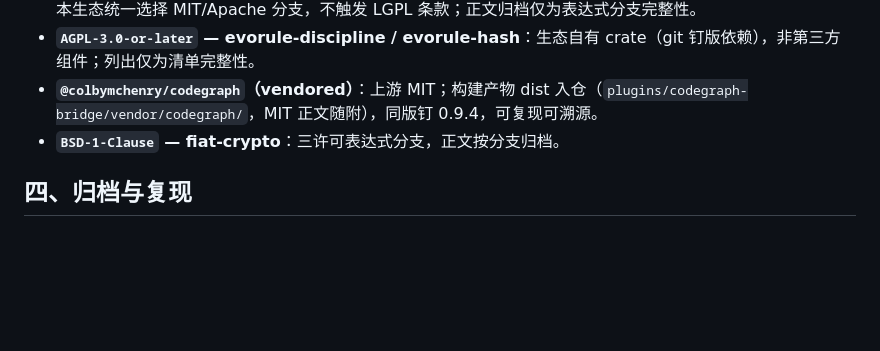
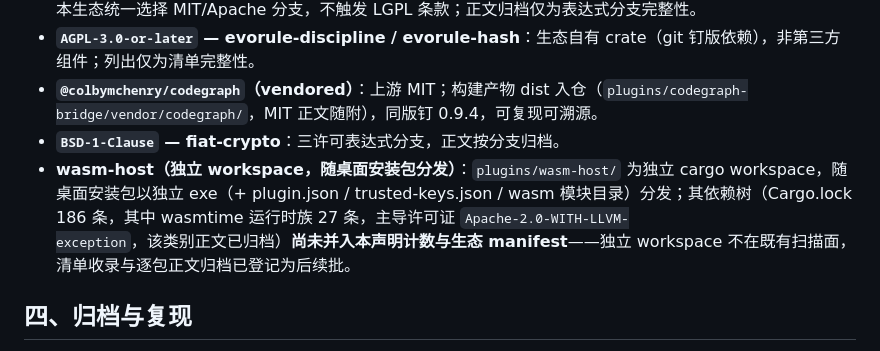
Before and after one commit to evorule/evorule-server, a Markdown page: THIRD-PARTY-NOTICES.md, the part around the change. Drawn GitHub-style; blank space fills up the shorter version.

Commit message:
docs(license): disclose wasm-host standalone workspace third-party tree
wasm-host ships with the desktop installer (exe + plugin.json + trusted-keys + wasm modules); its 186-entry dependency tree (wasmtime family 27, Apache-2.0-WITH-LLVM-exception dominant) is pending ecosystem manifest intake as a registered follow-up

```diff
--- a/THIRD-PARTY-NOTICES.md
+++ b/THIRD-PARTY-NOTICES.md
@@ -66,6 +66,7 @@
 - **`AGPL-3.0-or-later` — evorule-discipline / evorule-hash**：生态自有 crate（git 钉版依赖），非第三方组件；列出仅为清单完整性。
 - **`@colbymchenry/codegraph`（vendored）**：上游 MIT；构建产物 dist 入仓（`plugins/codegraph-bridge/vendor/codegraph/`，MIT 正文随附），同版钉 0.9.4，可复现可溯源。
 - **`BSD-1-Clause` — fiat-crypto**：三许可表达式分支，正文按分支归档。
+- **wasm-host（独立 workspace，随桌面安装包分发）**：`plugins/wasm-host/` 为独立 cargo workspace，随桌面安装包以独立 exe（+ plugin.json / trusted-keys.json / wasm 模块目录）分发；其依赖树（Cargo.lock 186 条，其中 wasmtime 运行时族 27 条，主导许可证 `Apache-2.0-WITH-LLVM-exception`，该类别正文已归档）**尚未并入本声明计数与生态 manifest**——独立 workspace 不在既有扫描面，清单收录与逐包正文归档已登记为后续批。
 
 ## 四、归档与复现
 
```
